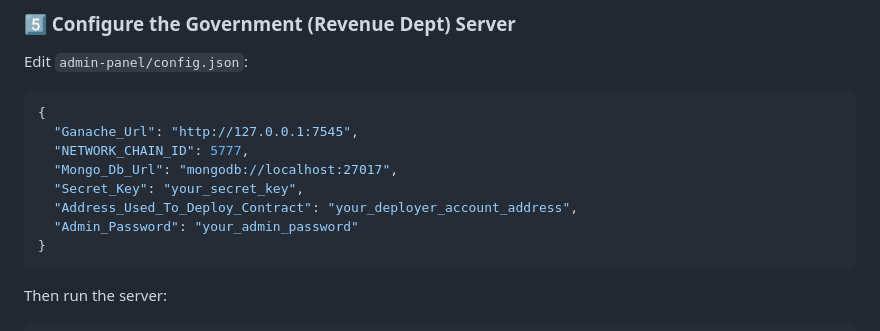
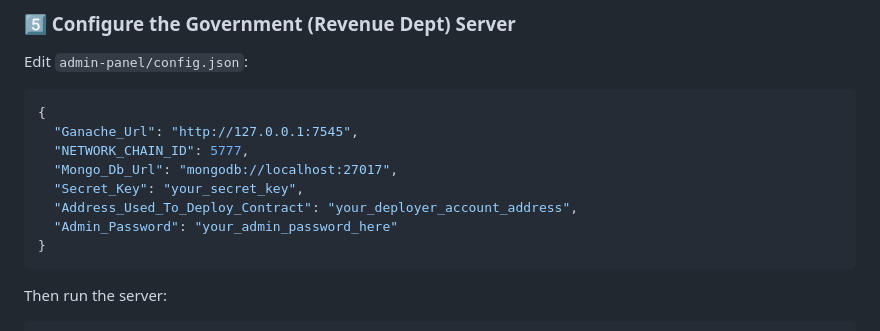
Before and after one commit to vishalkj2002/BlockEstate, a Markdown page: README.md, the part around the change. Rendered like a GitHub page.

Commit message:
Update admin password placeholder in README

````diff
--- a/README.md
+++ b/README.md
@@ -178,7 +178,7 @@ Edit `admin-panel/config.json`:
   "Mongo_Db_Url": "mongodb://localhost:27017",
   "Secret_Key": "your_secret_key",
   "Address_Used_To_Deploy_Contract": "your_deployer_account_address",
-  "Admin_Password": "your_admin_password"
+  "Admin_Password": "your_admin_password_here"
 }
 ```
 
````
